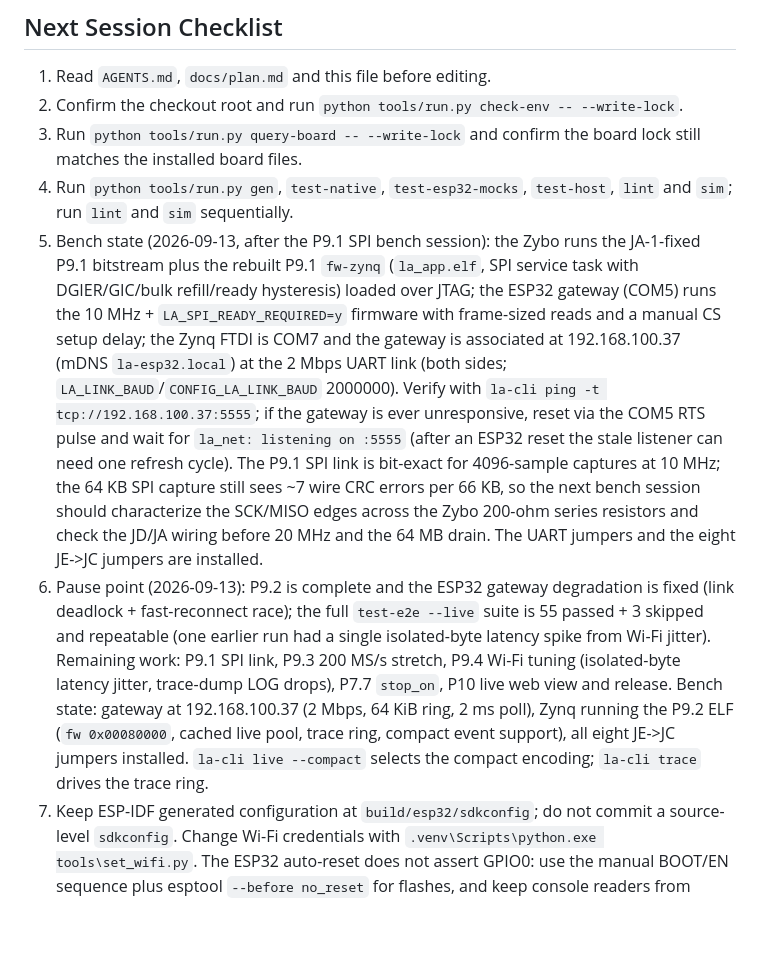
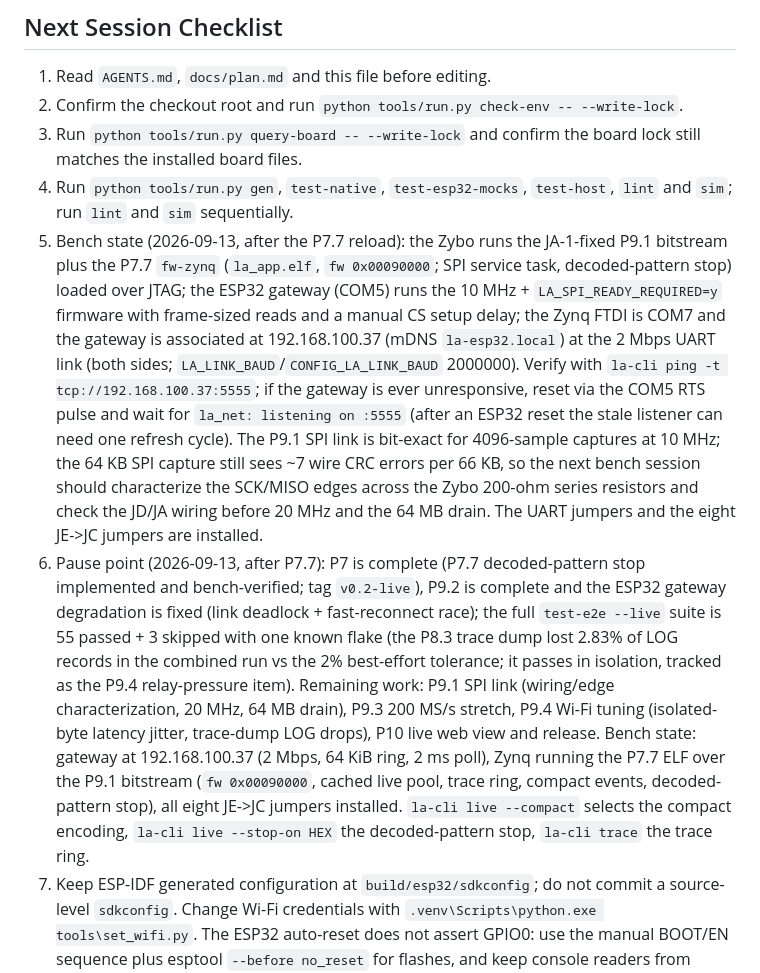
Before and after one commit to linggaaradhanas22/logic-analyzer, a Markdown page: docs/status.md, the part around the change. GitHub-like rendering; blank space fills up the shorter version.

Commit message:
docs: update the bench handoff after P7.7

```diff
--- a/docs/status.md
+++ b/docs/status.md
@@ -268,8 +268,8 @@ the implementation is not present.
 2. Confirm the checkout root and run `python tools/run.py check-env -- --write-lock`.
 3. Run `python tools/run.py query-board -- --write-lock` and confirm the board lock still matches the installed board files.
 4. Run `python tools/run.py gen`, `test-native`, `test-esp32-mocks`, `test-host`, `lint` and `sim`; run `lint` and `sim` sequentially.
-5. Bench state (2026-09-13, after the P9.1 SPI bench session): the Zybo runs the JA-1-fixed P9.1 bitstream plus the rebuilt P9.1 `fw-zynq` (`la_app.elf`, SPI service task with DGIER/GIC/bulk refill/ready hysteresis) loaded over JTAG; the ESP32 gateway (COM5) runs the 10 MHz + `LA_SPI_READY_REQUIRED=y` firmware with frame-sized reads and a manual CS setup delay; the Zynq FTDI is COM7 and the gateway is associated at 192.168.100.37 (mDNS `la-esp32.local`) at the 2 Mbps UART link (both sides; `LA_LINK_BAUD`/`CONFIG_LA_LINK_BAUD` 2000000). Verify with `la-cli ping -t tcp://192.168.100.37:5555`; if the gateway is ever unresponsive, reset via the COM5 RTS pulse and wait for `la_net: listening on :5555` (after an ESP32 reset the stale listener can need one refresh cycle). The P9.1 SPI link is bit-exact for 4096-sample captures at 10 MHz; the 64 KB SPI capture still sees ~7 wire CRC errors per 66 KB, so the next bench session should characterize the SCK/MISO edges across the Zybo 200-ohm series resistors and check the JD/JA wiring before 20 MHz and the 64 MB drain. The UART jumpers and the eight JE->JC jumpers are installed.
-6. Pause point (2026-09-13): P9.2 is complete and the ESP32 gateway degradation is fixed (link deadlock + fast-reconnect race); the full `test-e2e --live` suite is 55 passed + 3 skipped and repeatable (one earlier run had a single isolated-byte latency spike from Wi-Fi jitter). Remaining work: P9.1 SPI link, P9.3 200 MS/s stretch, P9.4 Wi-Fi tuning (isolated-byte latency jitter, trace-dump LOG drops), P7.7 `stop_on`, P10 live web view and release. Bench state: gateway at 192.168.100.37 (2 Mbps, 64 KiB ring, 2 ms poll), Zynq running the P9.2 ELF (`fw 0x00080000`, cached live pool, trace ring, compact event support), all eight JE->JC jumpers installed. `la-cli live --compact` selects the compact encoding; `la-cli trace` drives the trace ring.
+5. Bench state (2026-09-13, after the P7.7 reload): the Zybo runs the JA-1-fixed P9.1 bitstream plus the P7.7 `fw-zynq` (`la_app.elf`, `fw 0x00090000`; SPI service task, decoded-pattern stop) loaded over JTAG; the ESP32 gateway (COM5) runs the 10 MHz + `LA_SPI_READY_REQUIRED=y` firmware with frame-sized reads and a manual CS setup delay; the Zynq FTDI is COM7 and the gateway is associated at 192.168.100.37 (mDNS `la-esp32.local`) at the 2 Mbps UART link (both sides; `LA_LINK_BAUD`/`CONFIG_LA_LINK_BAUD` 2000000). Verify with `la-cli ping -t tcp://192.168.100.37:5555`; if the gateway is ever unresponsive, reset via the COM5 RTS pulse and wait for `la_net: listening on :5555` (after an ESP32 reset the stale listener can need one refresh cycle). The P9.1 SPI link is bit-exact for 4096-sample captures at 10 MHz; the 64 KB SPI capture still sees ~7 wire CRC errors per 66 KB, so the next bench session should characterize the SCK/MISO edges across the Zybo 200-ohm series resistors and check the JD/JA wiring before 20 MHz and the 64 MB drain. The UART jumpers and the eight JE->JC jumpers are installed.
+6. Pause point (2026-09-13, after P7.7): P7 is complete (P7.7 decoded-pattern stop implemented and bench-verified; tag `v0.2-live`), P9.2 is complete and the ESP32 gateway degradation is fixed (link deadlock + fast-reconnect race); the full `test-e2e --live` suite is 55 passed + 3 skipped with one known flake (the P8.3 trace dump lost 2.83% of LOG records in the combined run vs the 2% best-effort tolerance; it passes in isolation, tracked as the P9.4 relay-pressure item). Remaining work: P9.1 SPI link (wiring/edge characterization, 20 MHz, 64 MB drain), P9.3 200 MS/s stretch, P9.4 Wi-Fi tuning (isolated-byte latency jitter, trace-dump LOG drops), P10 live web view and release. Bench state: gateway at 192.168.100.37 (2 Mbps, 64 KiB ring, 2 ms poll), Zynq running the P7.7 ELF over the P9.1 bitstream (`fw 0x00090000`, cached live pool, trace ring, compact events, decoded-pattern stop), all eight JE->JC jumpers installed. `la-cli live --compact` selects the compact encoding, `la-cli live --stop-on HEX` the decoded-pattern stop, `la-cli trace` the trace ring.
 7. Keep ESP-IDF generated configuration at `build/esp32/sdkconfig`; do not commit a source-level `sdkconfig`. Change Wi-Fi credentials with `.venv\Scripts\python.exe tools\set_wifi.py`. The ESP32 auto-reset does not assert GPIO0: use the manual BOOT/EN sequence plus esptool `--before no_reset` for flashes, and keep console readers from asserting DTR/RTS.
 8. After source or protocol changes, rerun the relevant native and simulation gates and update this document with the command, result and report path.
 
```
